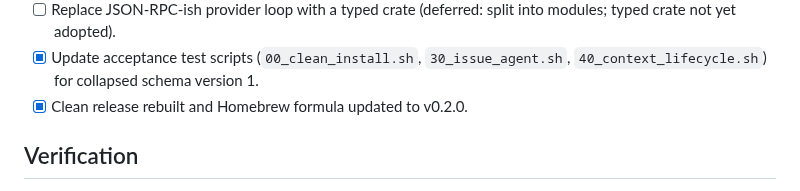
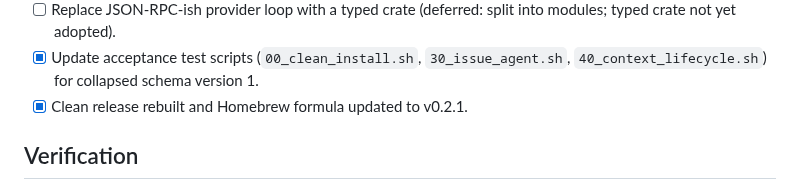
Before and after one commit to xiaoland/braid, a Markdown page: tasks/code-docs-cleanup.md, the part around the change. Rendered like a GitHub page.

Commit message:
Mark v0.2.1 release update

```diff
--- a/tasks/code-docs-cleanup.md
+++ b/tasks/code-docs-cleanup.md
@@ -23,7 +23,7 @@
 - [ ] Replace manual GraphQL query building with typed client (deferred: `octocrab` raw `/graphql` is sufficient for current query surface).
 - [ ] Replace JSON-RPC-ish provider loop with a typed crate (deferred: split into modules; typed crate not yet adopted).
 - [x] Update acceptance test scripts (`00_clean_install.sh`, `30_issue_agent.sh`, `40_context_lifecycle.sh`) for collapsed schema version 1.
-- [x] Clean release rebuilt and Homebrew formula updated to v0.2.0.
+- [x] Clean release rebuilt and Homebrew formula updated to v0.2.1.
 
 ## Verification
 
```
